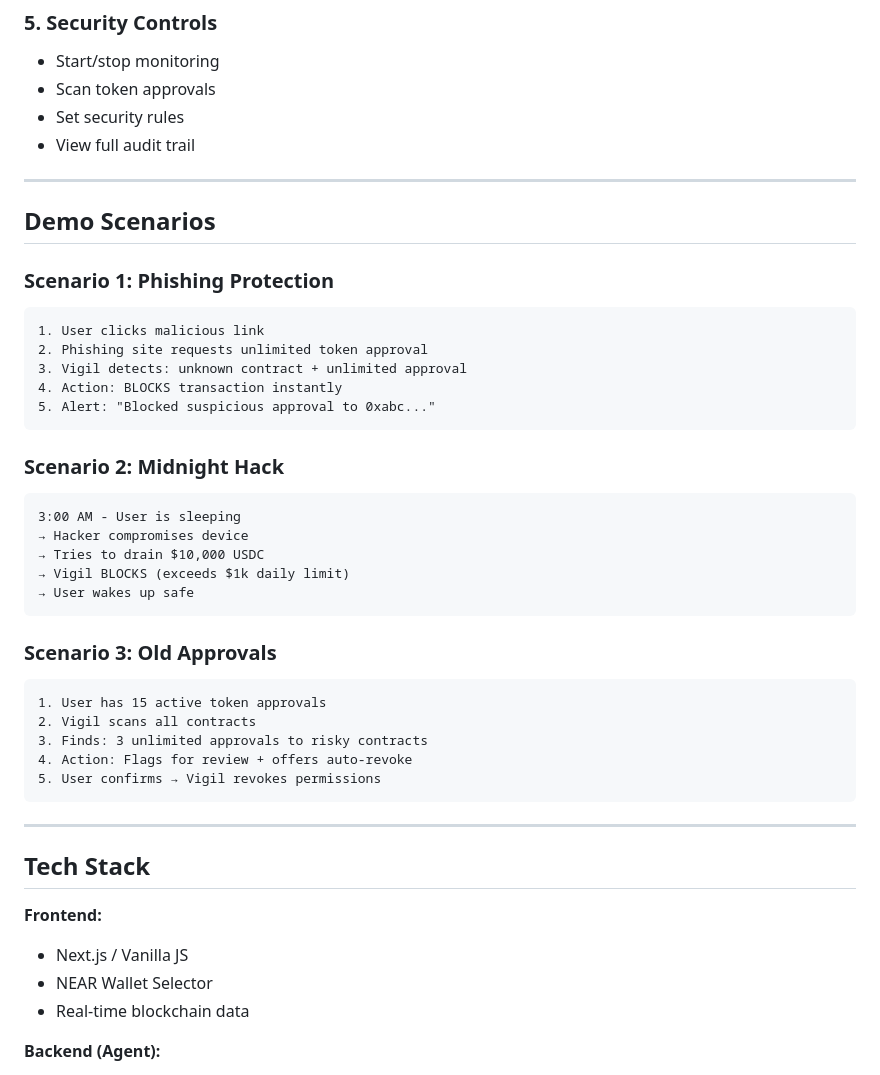
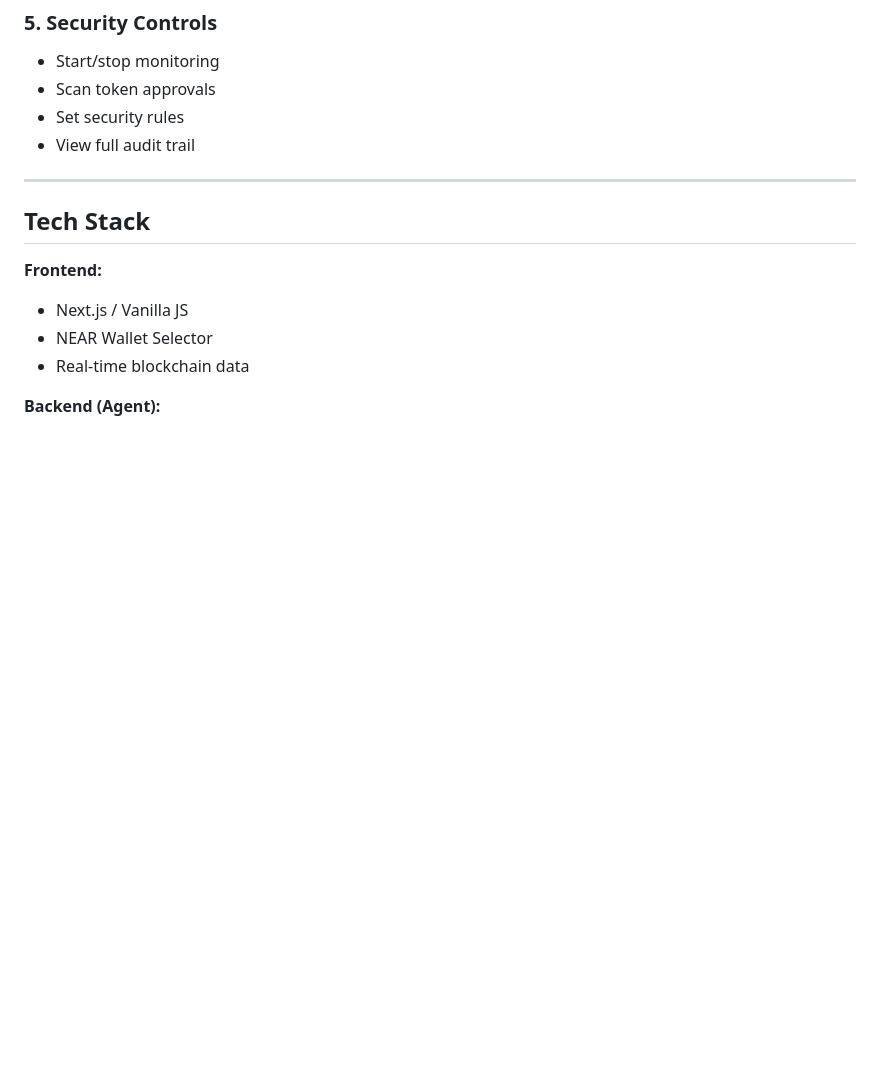
Before and after one commit to theeagle2407/Vigil, a Markdown page: README.md, the part around one of its changes. Rendered like a GitHub page; blank space fills up the shorter version.

````diff
--- a/README.md
+++ b/README.md
@@ -101,37 +101,6 @@
 
 ---
 
-##  Demo Scenarios
-
-### Scenario 1: Phishing Protection
-```
-1. User clicks malicious link
-2. Phishing site requests unlimited token approval
-3. Vigil detects: unknown contract + unlimited approval
-4. Action: BLOCKS transaction instantly
-5. Alert: "Blocked suspicious approval to 0xabc..."
-```
-
-### Scenario 2: Midnight Hack
-```
-3:00 AM - User is sleeping
-→ Hacker compromises device
-→ Tries to drain $10,000 USDC
-→ Vigil BLOCKS (exceeds $1k daily limit)
-→ User wakes up safe
-```
-
-### Scenario 3: Old Approvals
-```
-1. User has 15 active token approvals
-2. Vigil scans all contracts
-3. Finds: 3 unlimited approvals to risky contracts
-4. Action: Flags for review + offers auto-revoke
-5. User confirms → Vigil revokes permissions
-```
-
----
-
 ##  Tech Stack
 
 **Frontend:**
````
Also changed, not shown: other parts of README.md (+1 -26 lines).
